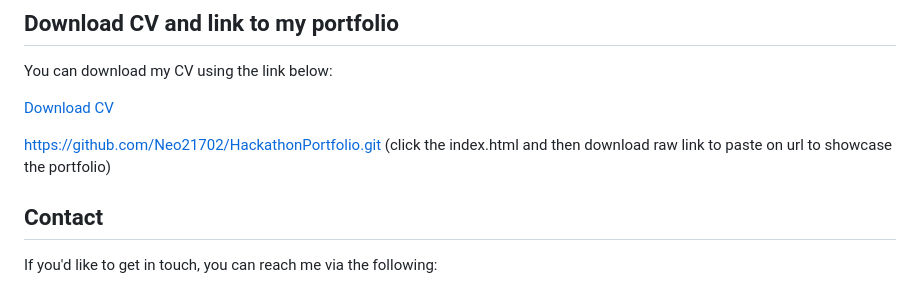
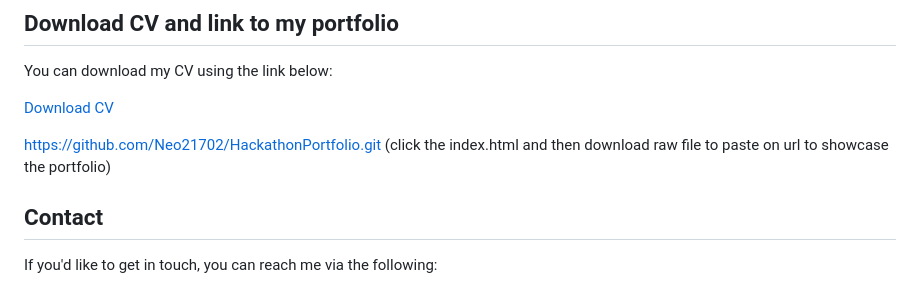
Before and after one commit to Neo21702/HackathonPortfolio, a Markdown page: README.md, the part around the change. GitHub-like rendering.

```diff
--- a/README.md
+++ b/README.md
@@ -73,7 +73,7 @@ You can download my CV using the link below:
 
 [Download CV](https://drive.google.com/file/d/1RkksHZthHzWhoCaCxd1NgEntW7HzKyIw/view?usp=drive_link)
 
-https://github.com/Neo21702/HackathonPortfolio.git (click the index.html and then download raw link to paste on url to showcase the portfolio)
+https://github.com/Neo21702/HackathonPortfolio.git (click the index.html and then download raw file to paste on url to showcase the portfolio)
 
 ## Contact
 
```
